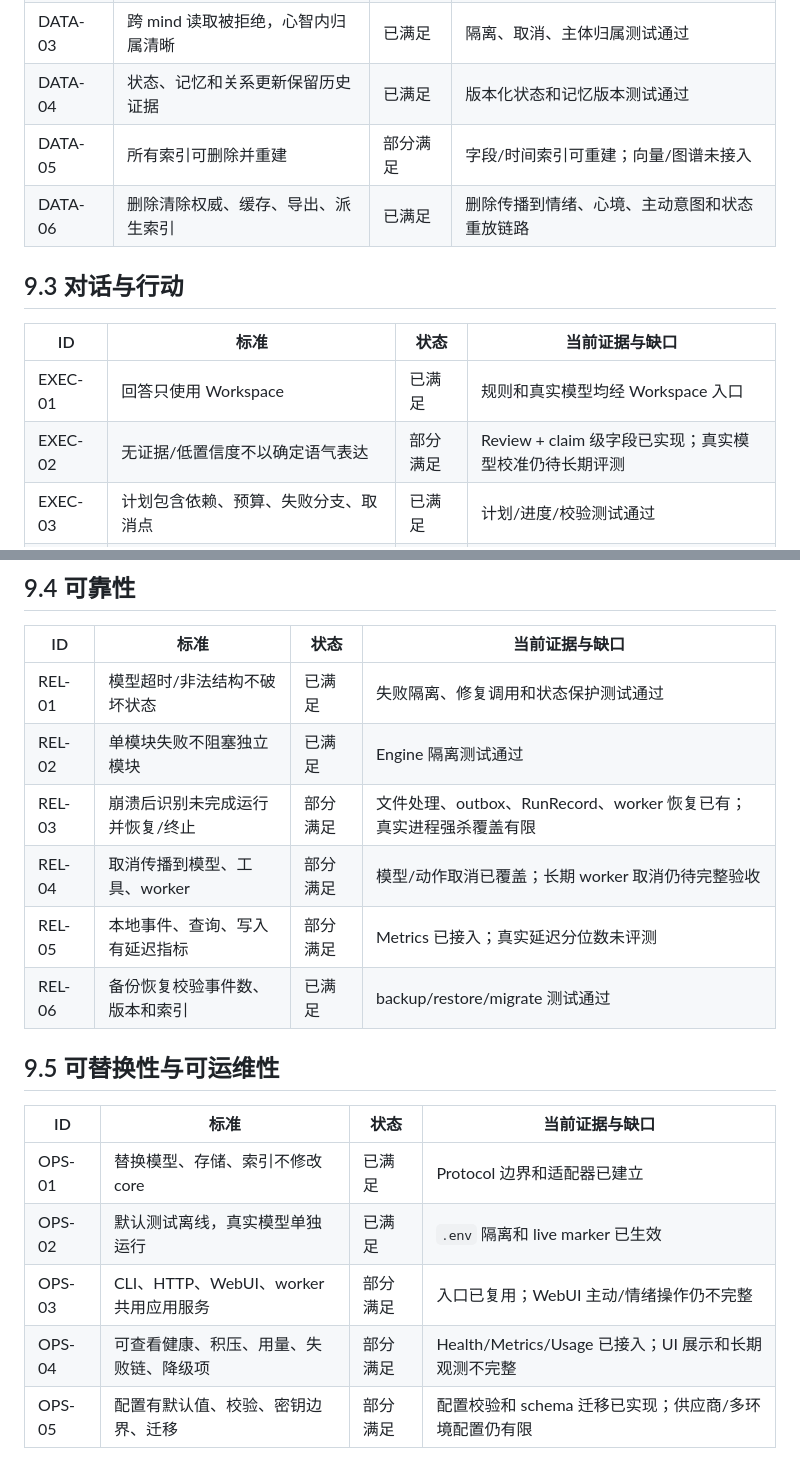
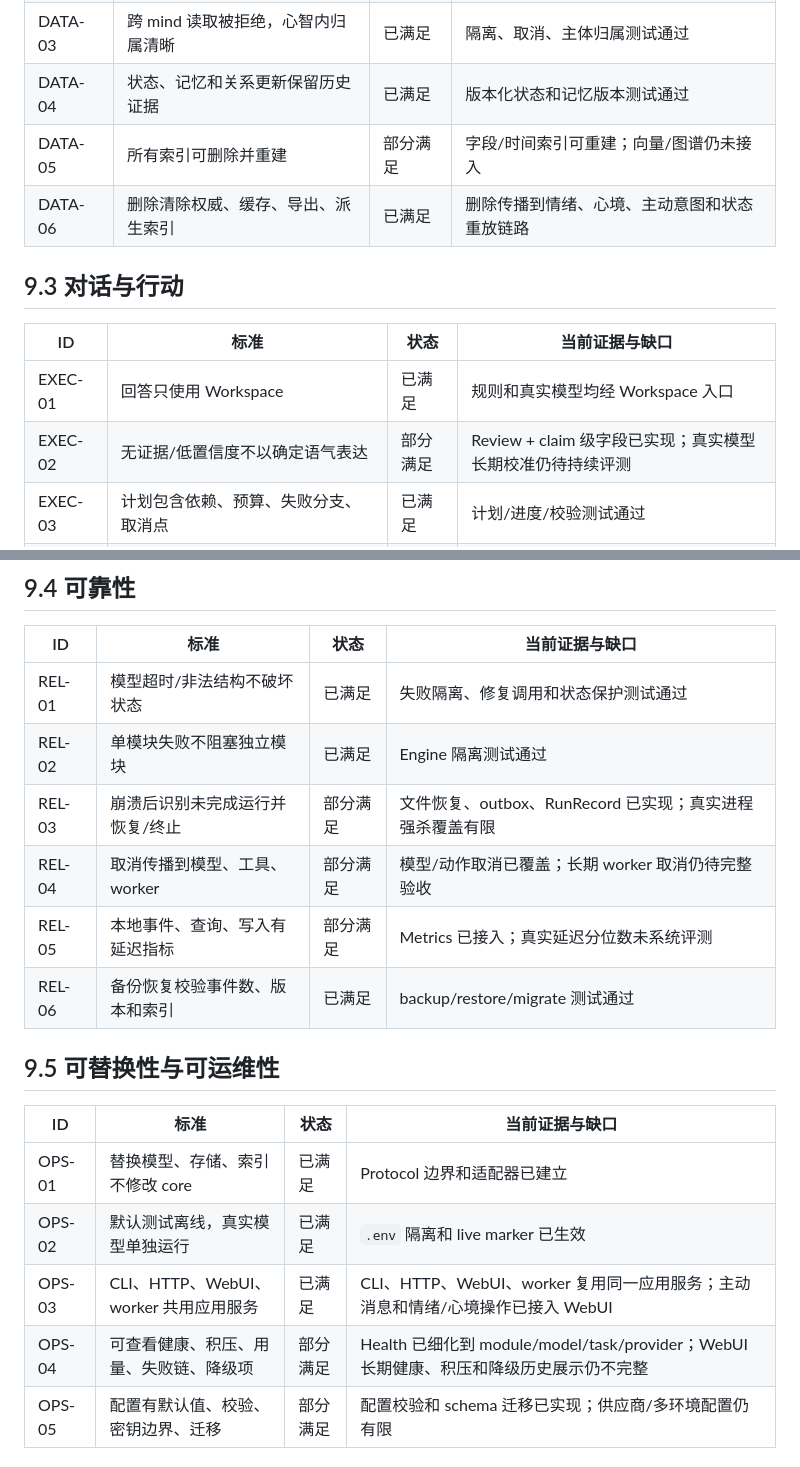
Before and after one commit to Gong-Yie/GYAgent, a Markdown page: docs/evaluations/goal_acceptance_matrix.md, 2 parts joined by grey strips. GitHub-like rendering.

```diff
--- a/docs/evaluations/goal_acceptance_matrix.md
+++ b/docs/evaluations/goal_acceptance_matrix.md
@@ -31,7 +31,7 @@
 | DATA-02 | 事件序列重放后得到业务等价状态 | 已满足 | Replay 测试通过 |
 | DATA-03 | 跨 mind 读取被拒绝，心智内归属清晰 | 已满足 | 隔离、取消、主体归属测试通过 |
 | DATA-04 | 状态、记忆和关系更新保留历史证据 | 已满足 | 版本化状态和记忆版本测试通过 |
-| DATA-05 | 所有索引可删除并重建 | 部分满足 | 字段/时间索引可重建；向量/图谱未接入 |
+| DATA-05 | 所有索引可删除并重建 | 部分满足 | 字段/时间索引可重建；向量/图谱仍未接入 |
 | DATA-06 | 删除清除权威、缓存、导出、派生索引 | 已满足 | 删除传播到情绪、心境、主动意图和状态重放链路 |
 
 ## 9.3 对话与行动
@@ -39,7 +39,7 @@
 | ID | 标准 | 状态 | 当前证据与缺口 |
 | --- | --- | --- | --- |
 | EXEC-01 | 回答只使用 Workspace | 已满足 | 规则和真实模型均经 Workspace 入口 |
-| EXEC-02 | 无证据/低置信度不以确定语气表达 | 部分满足 | Review + claim 级字段已实现；真实模型校准仍待长期评测 |
+| EXEC-02 | 无证据/低置信度不以确定语气表达 | 部分满足 | Review + claim 级字段已实现；真实模型长期校准仍待持续评测 |
 | EXEC-03 | 计划包含依赖、预算、失败分支、取消点 | 已满足 | 计划/进度/校验测试通过 |
 | EXEC-04 | 工具动作经过权限、风险、幂等检查 | 已满足 | LLM 动作判断、治理、幂等测试通过 |
 | EXEC-05 | 高风险动作等待确认由 LLM 判断 | 部分满足 | 动作确认模型已接入；真实高风险工具有限 |
@@ -51,9 +51,9 @@
 | --- | --- | --- | --- |
 | REL-01 | 模型超时/非法结构不破坏状态 | 已满足 | 失败隔离、修复调用和状态保护测试通过 |
 | REL-02 | 单模块失败不阻塞独立模块 | 已满足 | Engine 隔离测试通过 |
-| REL-03 | 崩溃后识别未完成运行并恢复/终止 | 部分满足 | 文件处理、outbox、RunRecord、worker 恢复已有；真实进程强杀覆盖有限 |
+| REL-03 | 崩溃后识别未完成运行并恢复/终止 | 部分满足 | 文件恢复、outbox、RunRecord 已实现；真实进程强杀覆盖有限 |
 | REL-04 | 取消传播到模型、工具、worker | 部分满足 | 模型/动作取消已覆盖；长期 worker 取消仍待完整验收 |
-| REL-05 | 本地事件、查询、写入有延迟指标 | 部分满足 | Metrics 已接入；真实延迟分位数未评测 |
+| REL-05 | 本地事件、查询、写入有延迟指标 | 部分满足 | Metrics 已接入；真实延迟分位数未系统评测 |
 | REL-06 | 备份恢复校验事件数、版本和索引 | 已满足 | backup/restore/migrate 测试通过 |
 
 ## 9.5 可替换性与可运维性
@@ -62,8 +62,8 @@
 | --- | --- | --- | --- |
 | OPS-01 | 替换模型、存储、索引不修改 core | 已满足 | Protocol 边界和适配器已建立 |
 | OPS-02 | 默认测试离线，真实模型单独运行 | 已满足 | `.env` 隔离和 live marker 已生效 |
-| OPS-03 | CLI、HTTP、WebUI、worker 共用应用服务 | 部分满足 | 入口已复用；WebUI 主动/情绪操作仍不完整 |
-| OPS-04 | 可查看健康、积压、用量、失败链、降级项 | 部分满足 | Health/Metrics/Usage 已接入；UI 展示和长期观测不完整 |
+| OPS-03 | CLI、HTTP、WebUI、worker 共用应用服务 | 已满足 | CLI、HTTP、WebUI、worker 复用同一应用服务；主动消息和情绪/心境操作已接入 WebUI |
+| OPS-04 | 可查看健康、积压、用量、失败链、降级项 | 部分满足 | Health 已细化到 module/model/task/provider；WebUI 长期健康、积压和降级历史展示仍不完整 |
 | OPS-05 | 配置有默认值、校验、密钥边界、迁移 | 部分满足 | 配置校验和 schema 迁移已实现；供应商/多环境配置仍有限 |
 
 ## 9.6 主动性、情绪与真人感
```
Also changed, not shown: other parts of docs/evaluations/goal_acceptance_matrix.md (+31 -17 lines).
